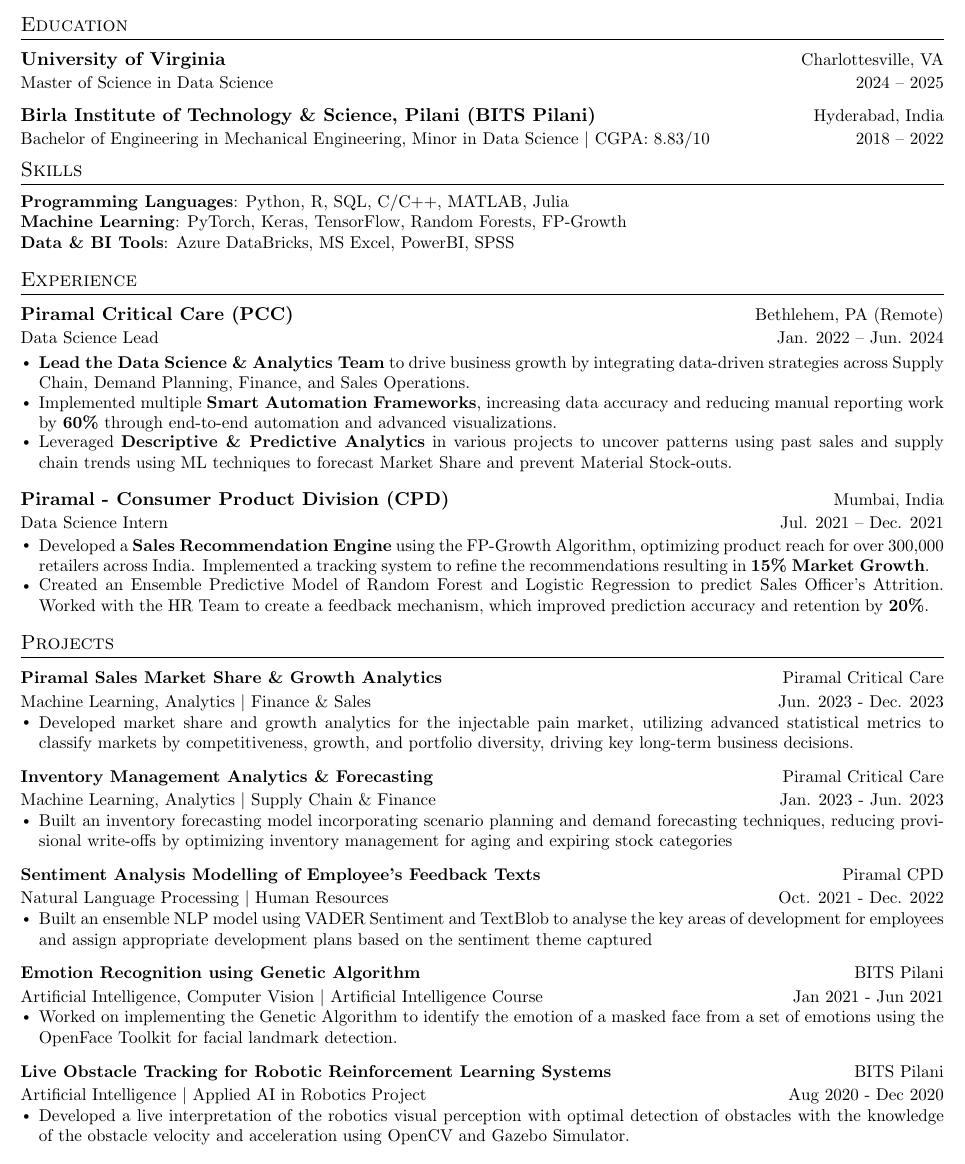
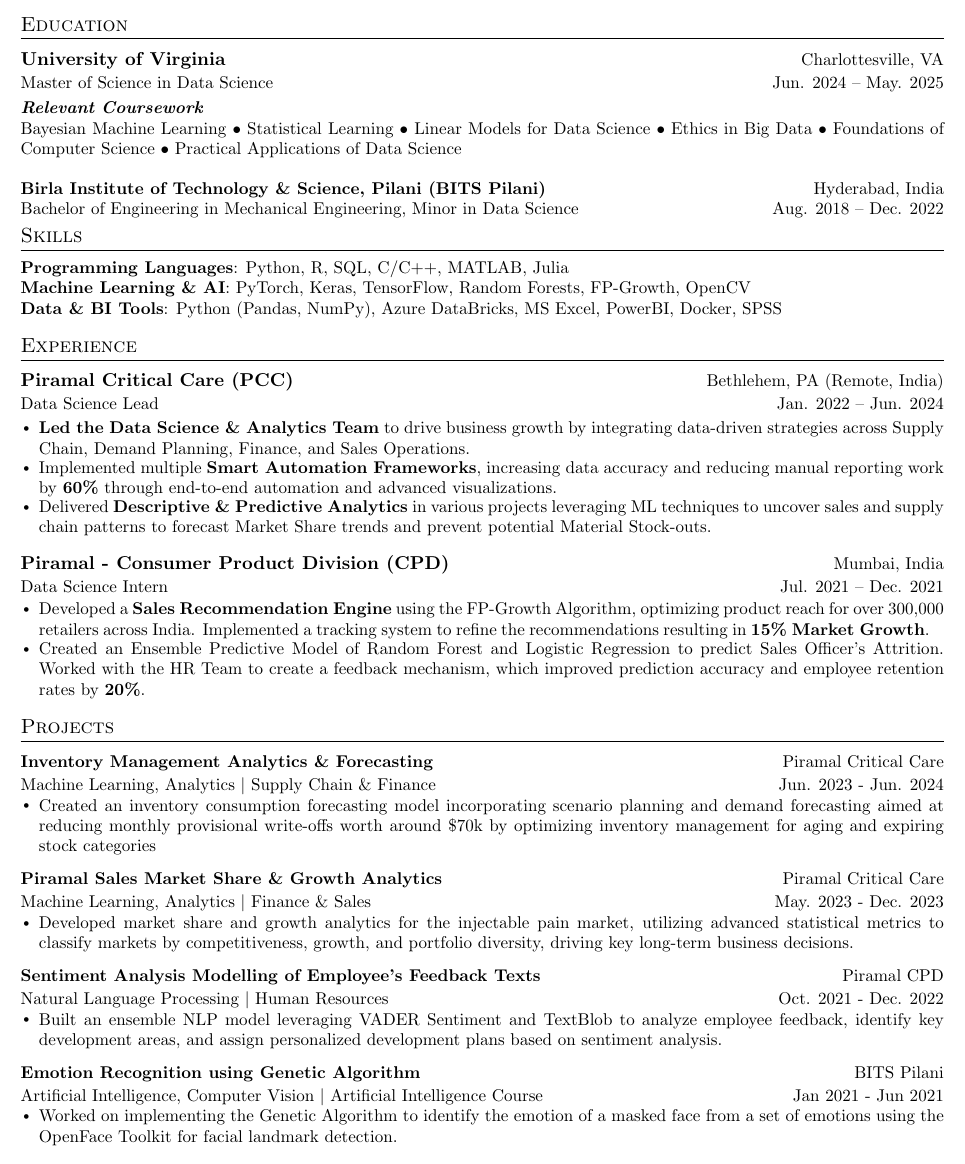
Before and after one commit to vishugp/Resume, a LaTeX document (main.tex): part of the page, cut so that both start at the same text. Compiled offline with pdfLaTeX.

Commit message:
Tech Night 20240903

```diff
--- a/main.tex
+++ b/main.tex
@@ -60,7 +60,7 @@
 % Custom commands
 \newcommand{\resumeItem}[1]{
 \justifying
-\vspace{-3pt}
+\vspace{-2.89pt}
   \item\small{
     {#1}
   }
@@ -138,13 +138,31 @@
     \resumeSubHeadingListStart
     \resumeSubheading
          {\textbf{University of Virginia}}{Charlottesville, VA}
-        {Master of Science in Data Science}{2024 -- 2025}{}
+        {Master of Science in Data Science}{Jun. 2024 -- May. 2025}{}
 
- \vspace{0.2cm}
+        \item\small{{\textit{\textbf{{Relevant Coursework}}}}}
+        \vspace{-0.25cm}
+    \justifying
+    \begin{itemize}[leftmargin=0.00in, label={}]
+    \small{\item{
+    Bayesian Machine Learning
+    \textbullet{} Statistical Learning
+    \textbullet{} Linear Models for Data Science
+    \textbullet{} Ethics in Big Data
+    \textbullet{} Foundations of Computer Science
+    \textbullet{} Practical Applications of Data Science
+
+    % \textbullet{} Linear Algebra
+    % \textbullet{} Calculus
+    % \textbullet{} Control Systems
+    }}
+ \end{itemize}
+
+ \vspace{0.05cm}
 
     \resumeSubheading
         {\textbf{Birla Institute of Technology \& Science, Pilani (BITS Pilani)}}{Hyderabad, India}
-        {Bachelor of Engineering in Mechanical Engineering, Minor in Data Science $|$ CGPA: 8.83/10}{2018 -- 2022}{}
+        {Bachelor of Engineering in Mechanical Engineering, Minor in Data Science}{Aug. 2018 -- Dec. 2022}{}
 
 
  \resumeSubHeadingListEnd
@@ -156,9 +174,9 @@
     \small{\item{
      \textbf{Programming Languages}{: Python, R, SQL, C/C++, MATLAB, Julia} \\
      % \vspace{1pt}
-     \textbf{Machine Learning}{: PyTorch, Keras, TensorFlow, Random Forests, FP-Growth} \\
+     \textbf{Machine Learning \& AI}{: PyTorch, Keras, TensorFlow, Random Forests, FP-Growth, OpenCV} \\
      % \vspace{1pt}
-     \textbf{Data \& BI Tools}{: Azure DataBricks, MS Excel, PowerBI, SPSS}
+     \textbf{Data \& BI Tools}{: Python (Pandas, NumPy), Azure DataBricks, MS Excel, PowerBI, Docker, SPSS}
     }}
  \end{itemize}
 
@@ -168,18 +186,18 @@
   \resumeSubHeadingListStart
     \resumeSubheading
     {Piramal Critical Care (PCC)}
-    {Bethlehem, PA (Remote)}
+    {Bethlehem, PA (Remote, India)}
     {Data Science Lead}
     {Jan. 2022 -- Jun. 2024}{}
     % \vspace{1pt}
 
     \resumeItemListStart
 
-    \resumeItem {\textbf{Lead the Data Science \& Analytics Team} to drive business growth by integrating data-driven strategies across Supply Chain, Demand Planning, Finance, and Sales Operations.}
+    \resumeItem {\textbf{Led the Data Science \& Analytics Team} to drive business growth by integrating data-driven strategies across Supply Chain, Demand Planning, Finance, and Sales Operations.}
 
     \resumeItem{Implemented multiple \textbf{Smart Automation Frameworks}, increasing data accuracy and reducing manual reporting work by \textbf{60\%} through end-to-end automation and advanced visualizations.}
 
-    \resumeItem{Leveraged \textbf{Descriptive \& Predictive Analytics} in various projects to uncover patterns using past sales and supply chain trends using ML techniques to forecast Market Share and prevent Material Stock-outs.}
+    \resumeItem{Delivered \textbf{Descriptive \& Predictive Analytics} in various projects leveraging ML techniques to uncover sales and supply chain patterns to forecast Market Share trends and prevent potential Material Stock-outs.}
     \resumeItemListEnd
 
 
@@ -190,7 +208,7 @@
       \resumeItemListStart
         \resumeItem{Developed a \textbf{Sales Recommendation Engine} using the FP-Growth Algorithm, optimizing product reach for over 300,000 retailers across India. Implemented a tracking system to refine the recommendations resulting in \textbf{15\% Market Growth}.}
 
-        \resumeItem{Created an Ensemble Predictive Model of Random Forest and Logistic Regression to predict Sales Officer's Attrition. Worked with the HR Team to create a feedback mechanism, which improved prediction accuracy and retention by \textbf{20\%}.}
+        \resumeItem{Created an Ensemble Predictive Model of Random Forest and Logistic Regression to predict Sales Officer's Attrition. Worked with the HR Team to create a feedback mechanism, which improved prediction accuracy and employee retention rates by \textbf{20\%}.}
 
     \resumeItemListEnd
   \resumeSubHeadingListEnd
@@ -201,27 +219,25 @@
 \section{Projects}
 \vspace{0.2cm}
     \resumeSubHeadingListStart
+    \resumeProjectHeading
+          {\textbf{Inventory Management Analytics \& Forecasting}}
+          {Piramal Critical Care}
+          {Machine Learning, Analytics $|$ Supply Chain \& Finance }
+          {Jun. 2023 - Jun. 2024}
+
+          \resumeItemListStart
+            \resumeItem{Created an inventory consumption forecasting model incorporating scenario planning and demand forecasting aimed at reducing monthly provisional write-offs worth around \$70k by optimizing inventory management for aging and expiring stock categories}
+          \resumeItemListEnd
+
      \resumeProjectHeading
           {\textbf{Piramal Sales Market Share \& Growth Analytics}}
           {Piramal Critical Care}
           {Machine Learning, Analytics $|$ Finance \& Sales}
-          {Jun. 2023 - Dec. 2023}
+          {May. 2023 - Dec. 2023}
 
           \resumeItemListStart
             \resumeItem{Developed market share and growth analytics for the injectable pain market, utilizing advanced statistical metrics to classify markets by competitiveness, growth, and portfolio diversity, driving key long-term business decisions.}
           \resumeItemListEnd
-
-
-     \resumeProjectHeading
-          {\textbf{Inventory Management Analytics \& Forecasting}}
-          {Piramal Critical Care}
-          {Machine Learning, Analytics $|$ Supply Chain \& Finance }
-          {Jan. 2023 - Jun. 2023}
-
-          \resumeItemListStart
-            \resumeItem{Built an inventory forecasting model incorporating scenario planning and demand forecasting techniques, reducing provisional write-offs by optimizing inventory management for aging and expiring stock categories}
-          \resumeItemListEnd
-
 
 
            \resumeProjectHeading
@@ -231,7 +247,7 @@
           {Oct. 2021 - Dec. 2022}
 
           \resumeItemListStart
-            \resumeItem{Built an ensemble NLP model using VADER Sentiment and TextBlob to analyse the key areas of development for employees and assign appropriate development plans based on the sentiment theme captured}
+            \resumeItem{Built an ensemble NLP model leveraging VADER Sentiment and TextBlob to analyze employee feedback, identify key development areas, and assign personalized development plans based on sentiment analysis.}
           \resumeItemListEnd
 
 
@@ -250,13 +266,13 @@
 
 
 
-    \resumeProjectHeading
-          {\textbf{Live Obstacle Tracking for Robotic Reinforcement Learning Systems}}{BITS Pilani}
-          {Artificial Intelligence $|$ Applied AI in Robotics Project}{Aug 2020 - Dec 2020}
+    % \resumeProjectHeading
+    %       {\textbf{Live Obstacle Tracking for Robotic Reinforcement Learning Systems}}{BITS Pilani}
+    %       {Artificial Intelligence $|$ Applied AI in Robotics Project}{Aug 2020 - Dec 2020}
 
-          \resumeItemListStart
-            \resumeItem{Developed a live interpretation of the robotics visual perception with optimal detection of obstacles with the knowledge of the obstacle velocity and acceleration using OpenCV and Gazebo Simulator.}
-          \resumeItemListEnd
+    %       \resumeItemListStart
+    %         \resumeItem{Developed a live interpretation of the robotics visual perception with optimal detection of obstacles with the knowledge of the obstacle velocity and acceleration using OpenCV and Gazebo Simulator.}
+    %       \resumeItemListEnd
 
 
 
```
